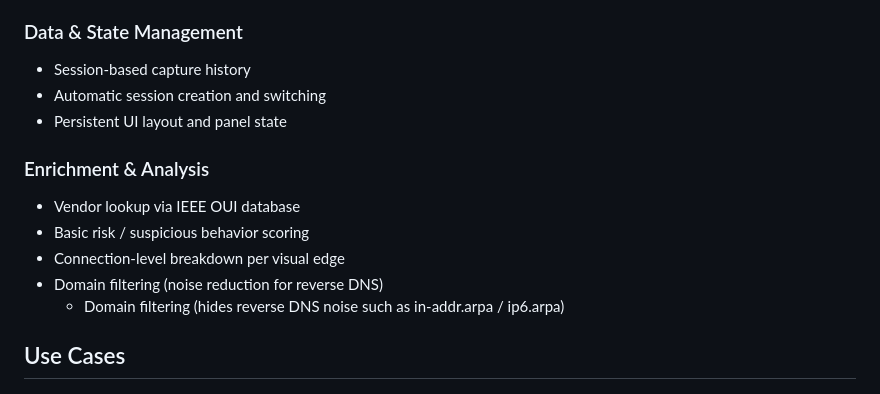
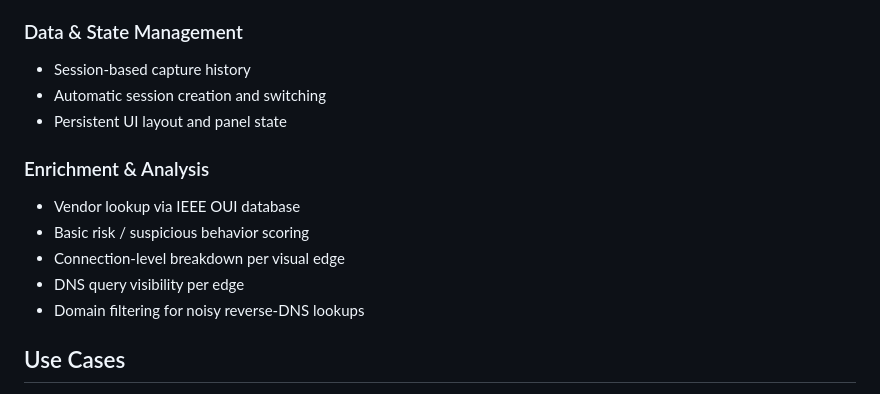
Before and after one commit to MJ-meo-dmt/network-graph-monitor, a Markdown page: README.md, the part around one of its changes. Rendered like a GitHub page.

```diff
--- a/README.md
+++ b/README.md
@@ -76,16 +100,18 @@ It models real-world network behavior including gateway routing, switch/L2 paths
 - Export / import UI layouts
 
 ### Data & State Management
+
 - Session-based capture history
 - Automatic session creation and switching
 - Persistent UI layout and panel state
 
 ### Enrichment & Analysis
+
 - Vendor lookup via IEEE OUI database
 - Basic risk / suspicious behavior scoring
 - Connection-level breakdown per visual edge
-- Domain filtering (noise reduction for reverse DNS)
-  - Domain filtering (hides reverse DNS noise such as in-addr.arpa / ip6.arpa)
+- DNS query visibility per edge
+- Domain filtering for noisy reverse-DNS lookups
 
 ## Use Cases
 
```
Also changed, not shown: other parts of README.md (+29 -5 lines).
